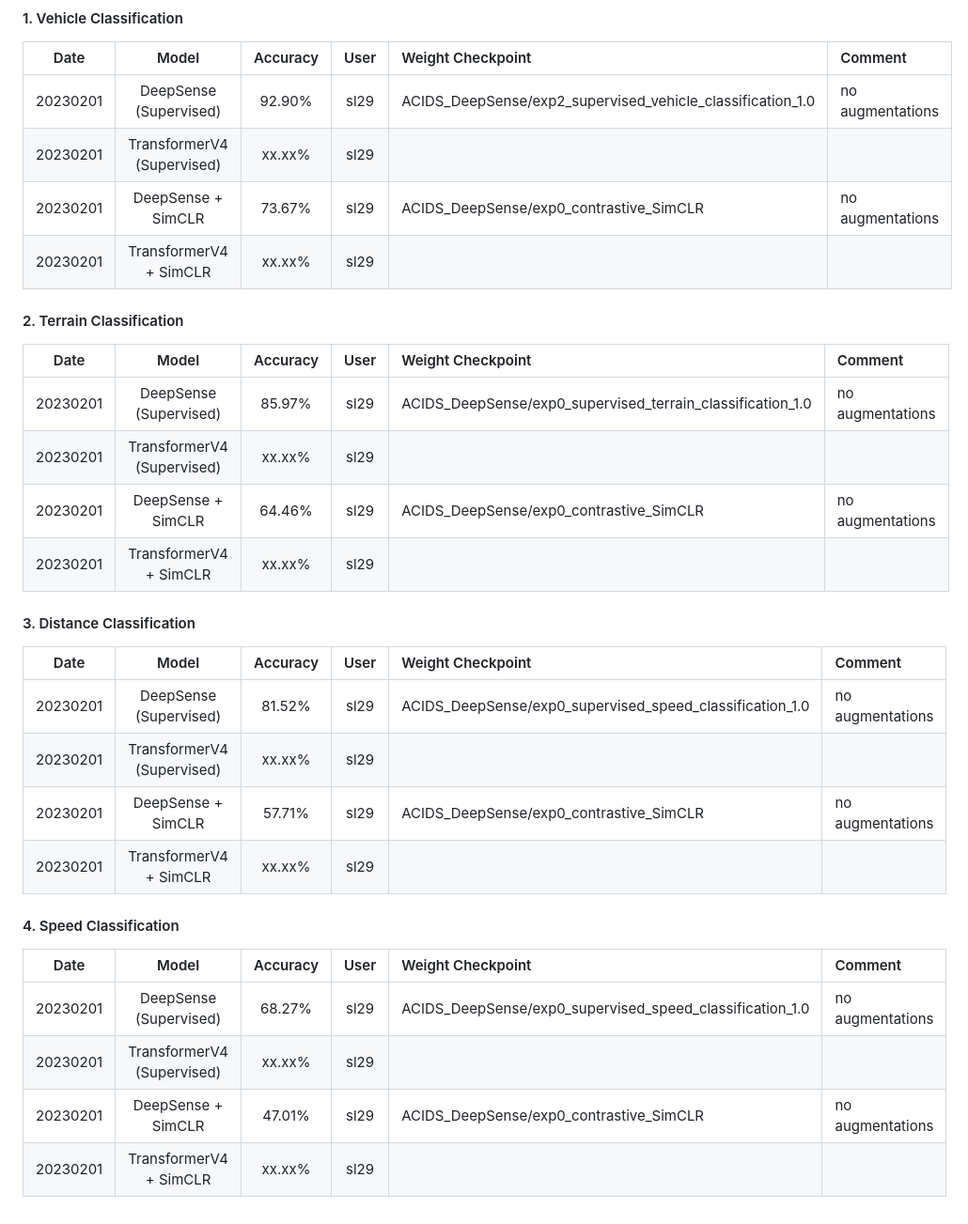
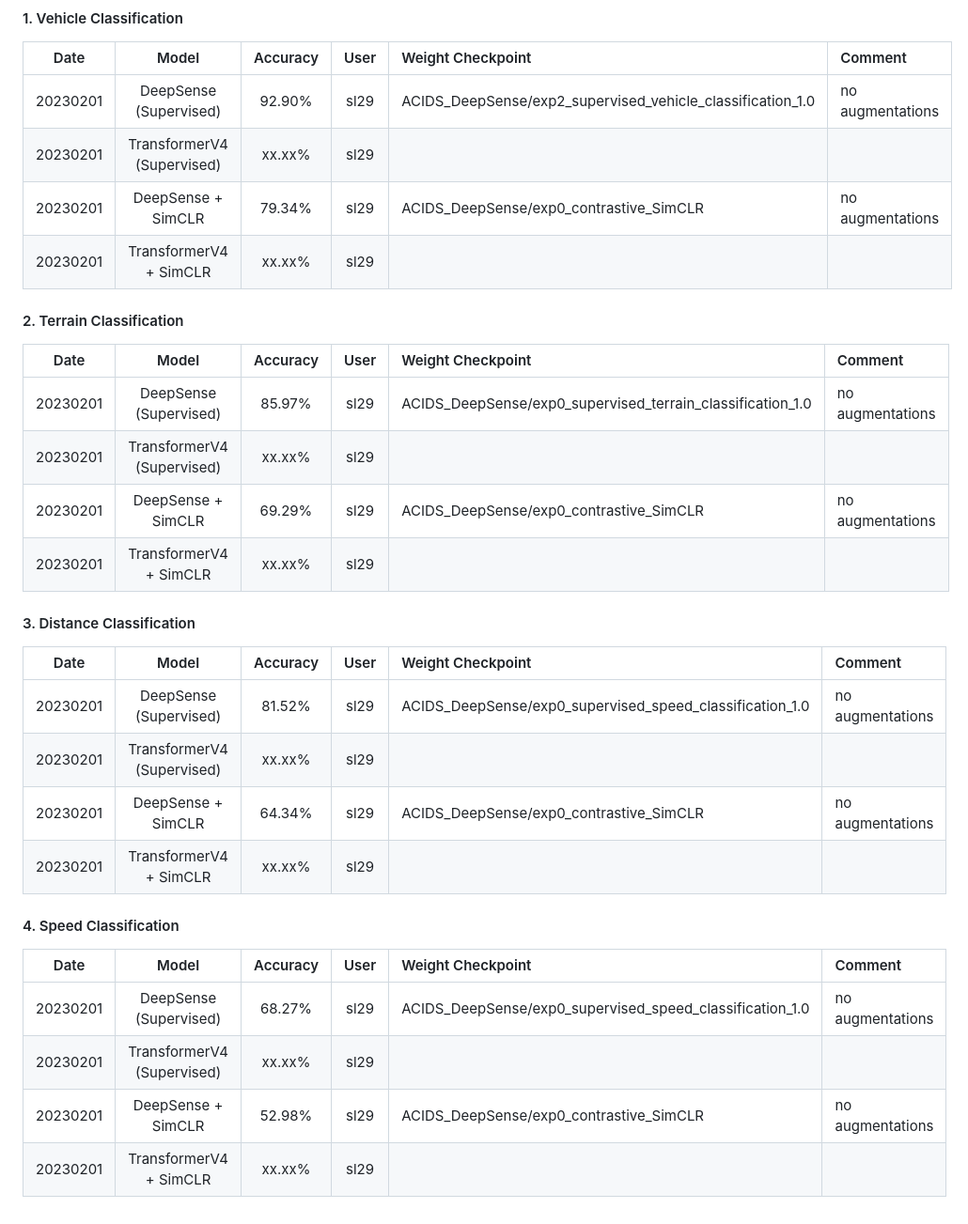
Before and after one commit to tomoyoshki/sensing-nn, a Markdown page: README.md, the part around the change. Shown at 94% size. GitHub-like rendering.

```diff
--- a/README.md
+++ b/README.md
@@ -84,7 +84,7 @@ CUDA_VISIBLE_DEVICES=0 python3 test.py -dataset=Parkland -train_mode=contrastive
 | :---:       |    :----:     |   :----:   |      :---: |  :--- | :--- |
 | 20230201    | DeepSense (Supervised)     |  92.90%   | sl29 | ACIDS_DeepSense/exp2_supervised_vehicle_classification_1.0 | no augmentations |
 | 20230201    | TransformerV4 (Supervised) |  xx.xx%   | sl29 |  | |
-| 20230201    | DeepSense + SimCLR    |  73.67%   | sl29 | ACIDS_DeepSense/exp0_contrastive_SimCLR | no augmentations |
+| 20230201    | DeepSense + SimCLR    |  79.34%   | sl29 | ACIDS_DeepSense/exp0_contrastive_SimCLR | no augmentations |
 | 20230201    | TransformerV4 + SimCLR |  xx.xx%   | sl29 |  | |
 
 #### 2. Terrain Classification
@@ -92,7 +92,7 @@ CUDA_VISIBLE_DEVICES=0 python3 test.py -dataset=Parkland -train_mode=contrastive
 | :---:       |    :----:     |   :----:   |      :---: |  :--- | :--- |
 | 20230201    | DeepSense (Supervised)     |  85.97%   | sl29 | ACIDS_DeepSense/exp0_supervised_terrain_classification_1.0 | no augmentations |
 | 20230201    | TransformerV4 (Supervised) |  xx.xx%   | sl29 |  | |
-| 20230201    | DeepSense + SimCLR    |  64.46%   | sl29 | ACIDS_DeepSense/exp0_contrastive_SimCLR | no augmentations |
+| 20230201    | DeepSense + SimCLR    |  69.29%   | sl29 | ACIDS_DeepSense/exp0_contrastive_SimCLR | no augmentations |
 | 20230201    | TransformerV4 + SimCLR |  xx.xx%   | sl29 |  | |
 
 #### 3. Distance Classification
@@ -100,7 +100,7 @@ CUDA_VISIBLE_DEVICES=0 python3 test.py -dataset=Parkland -train_mode=contrastive
 | :---:       |    :----:     |   :----:   |      :---: |  :--- | :--- |
 | 20230201    | DeepSense (Supervised)     |  81.52%   | sl29 | ACIDS_DeepSense/exp0_supervised_speed_classification_1.0 | no augmentations |
 | 20230201    | TransformerV4 (Supervised) |  xx.xx%   | sl29 |  | |
-| 20230201    | DeepSense + SimCLR    |  57.71%   | sl29 | ACIDS_DeepSense/exp0_contrastive_SimCLR | no augmentations |
+| 20230201    | DeepSense + SimCLR    |  64.34%   | sl29 | ACIDS_DeepSense/exp0_contrastive_SimCLR | no augmentations |
 | 20230201    | TransformerV4 + SimCLR |  xx.xx%   | sl29 |  | |
 
 #### 4. Speed Classification
@@ -108,5 +108,5 @@ CUDA_VISIBLE_DEVICES=0 python3 test.py -dataset=Parkland -train_mode=contrastive
 | :---:       |    :----:     |   :----:   |      :---: |  :--- | :--- |
 | 20230201    | DeepSense (Supervised)     |  68.27%   | sl29 | ACIDS_DeepSense/exp0_supervised_speed_classification_1.0 | no augmentations |
 | 20230201    | TransformerV4 (Supervised) |  xx.xx%   | sl29 |  | |
-| 20230201    | DeepSense + SimCLR    |  47.01%   | sl29 | ACIDS_DeepSense/exp0_contrastive_SimCLR | no augmentations |
+| 20230201    | DeepSense + SimCLR    |  52.98%   | sl29 | ACIDS_DeepSense/exp0_contrastive_SimCLR | no augmentations |
 | 20230201    | TransformerV4 + SimCLR |  xx.xx%   | sl29 |  | |
```
